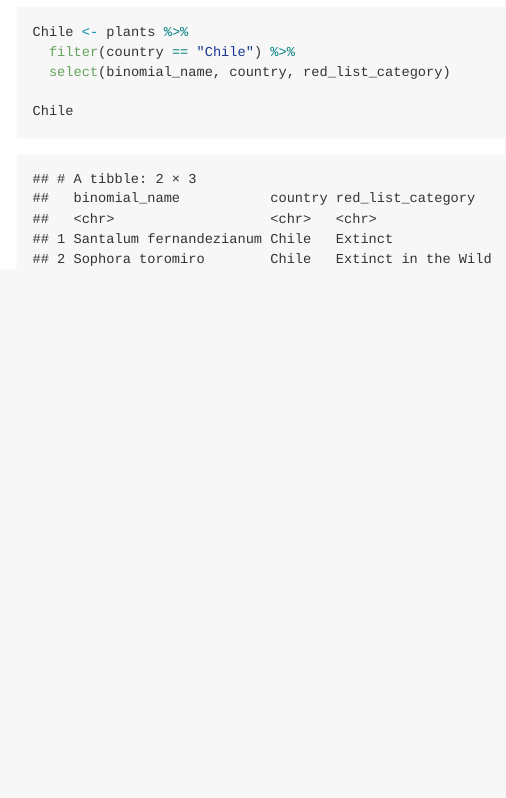
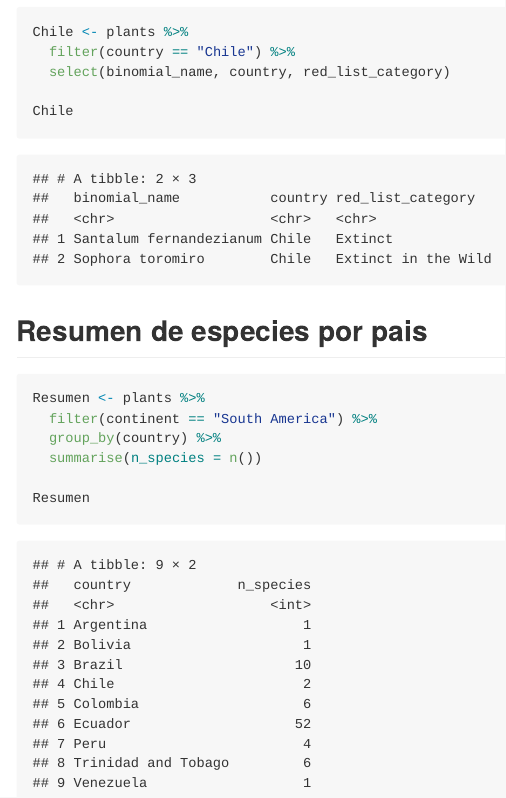
Before and after one commit to luhermal/PlantasExtintas, an R Markdown document (README.Rmd): the page in a window 1100 px wide, from 1180 px down. The pictures show the output file README.md that the author committed with the source, drawn offline in the style of GitHub; long lines of code are wrapped.

Commit message:
Agregamos un resumen por especie

````diff
--- a/README.Rmd
+++ b/README.Rmd
@@ -36,3 +36,14 @@ Chile <- plants %>%
 
 Chile
 ```
+
+## Resumen de especies por pais
+
+```{r}
+Resumen <- plants %>%
+  filter(continent == "South America") %>%
+  group_by(country) %>%
+  summarise(n_species = n())
+
+Resumen
+```
````
Also changed, not shown: README.md.
